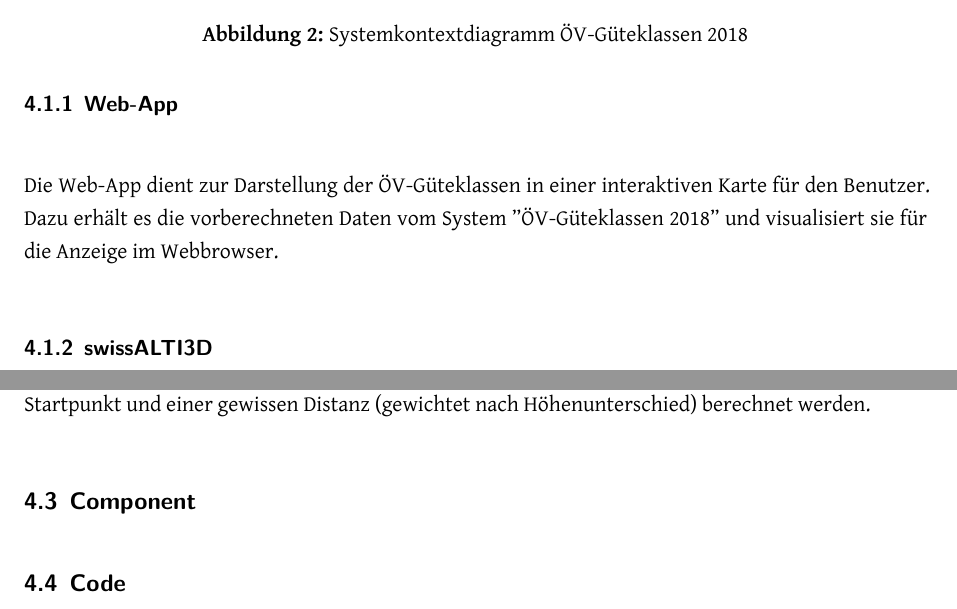
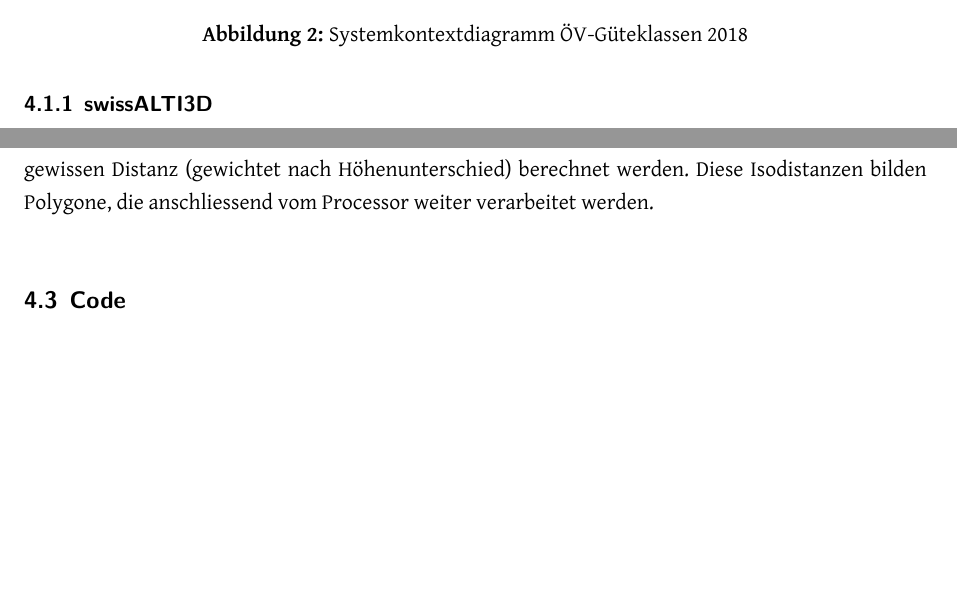
Before and after one commit to ResidenceConan/thesis, a LaTeX thesis (index.tex, which reads appendix/glossary.tex, projectdoc/architektur.tex): two parts of pages 29 and 32 of 49, joined at a grey line, cut so that both start at the same text, the shorter picture padded with empty space. Compiled offline with XeLaTeX.

Commit message:
finish container descriptions

```diff
--- a/appendix/glossary.tex
+++ b/appendix/glossary.tex
@@ -19,3 +19,8 @@
     name={OeVGK18},
     description={Steht kurz für ÖV-Güteklassen 2018 und bezeichnet die neue Spezifikation, welche im Zuge dieser Arbeit erarbeitet wird.}
 }
+
+\newglossaryentry{GeoJSON}{
+    name={GeoJSON},
+    description={Ein spezifiziertes Format für die serialisierte Repräsentation von geografischen Daten. Dafür wird die JSON-Notation verwendet. }
+}
--- a/projectdoc/architektur.tex
+++ b/projectdoc/architektur.tex
@@ -21,13 +21,7 @@ Die Daten fliessen dementsprechend in die entgegengesetzte Richtung.
     \label{fig:system-context-diagram}
 \end{figure}
 
-Im Folgenden werden die Umsysteme sowie die Beziehungen zu unserem System ''Öv-Güteklassen 2018'' genauer beschrieben.
-
-\subsubsection{Web-App}
-\label{subsystem:Web-App}
-
-Die Web-App dient zur Darstellung der ÖV-Güteklassen in einer interaktiven Karte für den Benutzer.
-Dazu erhält es die vorberechneten Daten vom System ''ÖV-Güteklassen 2018'' und visualisiert sie für die Anzeige im Webbrowser.
+Im Folgenden werden die Umsysteme sowie die Beziehungen zu unserem System ''ÖV-Güteklassen 2018'' genauer beschrieben.
 
 \subsubsection{swissALTI3D}
 \label{subsystem:swissALTI3D}
@@ -106,13 +101,10 @@ Die beiden Varianten werden im Kapitel \ref{Analyse:Evaluation Frontend-Framewor
 
 Die Routing-Engine ist für die Berechnung von Isolinien verantwortlich.
 Dazu werden zuerst periodisch die Kartendaten von \nameref{subsystem:planet.osm.ch} eingelesen und zusammen mit dem Höhenmodell von \nameref{subsystem:swissALTI3D} eine Routing-Topologie erstellt.
-Sobald die Berechnung der ÖV-Güteklassen beginnt, wird die Routing-Engine vom \nameref{container:processor} nach Isolinien abgefragt, die mit Haltestellen als Startpunkt und einer gewissen Distanz (gewichtet nach Höhenunterschied) berechnet werden.
 
+Sobald der Admin die Berechnung der ÖV-Güteklassen auslöst, wird die Routing-Engine vom \nameref{container:processor} nach Isolinien abgefragt, die mit Haltestellen als Startpunkt und einer gewissen Distanz (gewichtet nach Höhenunterschied) berechnet werden.
+Diese Isodistanzen bilden Polygone, die anschliessend vom Processor weiter verarbeitet werden.
 
-\subsection{Component}
-\label{Architektur:Component}
-
-%
 
 \subsection{Code}
 \label{Architektur:Code}
```
Also changed, not shown: projectdoc/architektur.tex (7 more changed lines).
